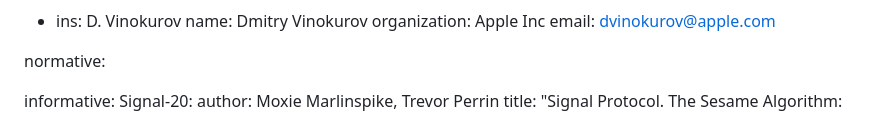
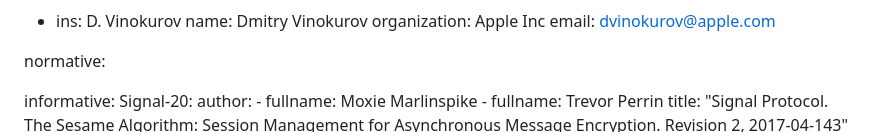
Before and after one commit to dimmyvi/tigress-general-requirements, a Markdown page: draft-tigress-signal-sample-implementation.md, the part around the change. GitHub-like rendering.

```diff
--- a/draft-tigress-signal-sample-implementation.md
+++ b/draft-tigress-signal-sample-implementation.md
@@ -36,7 +36,11 @@ normative:
 
 informative:
   Signal-20:
-    author: Moxie Marlinspike, Trevor Perrin
+    author:
+    -
+      fullname: Moxie Marlinspike
+    -
+      fullname: Trevor Perrin
     title: "Signal Protocol. The Sesame Algorithm: Session Management for Asynchronous Message Encryption. Revision 2, 2017-04-143"
     date: 2017-04
     target: https://signal.org/docs/specifications/sesame/
```
